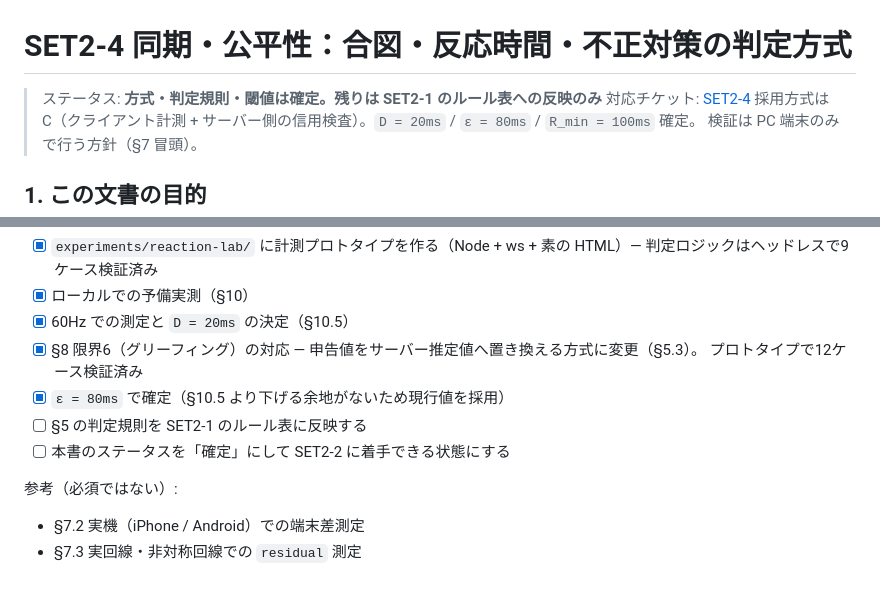
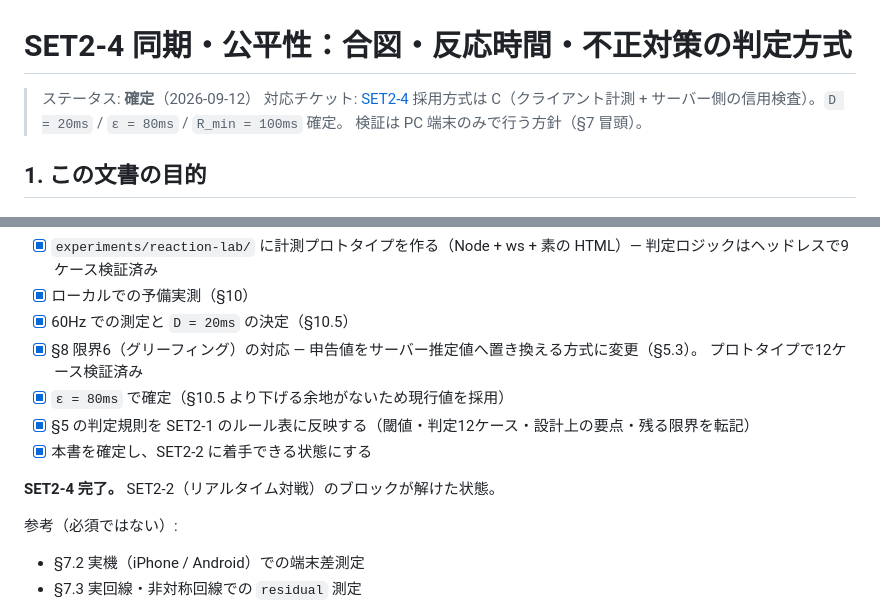
Before and after one commit to ytasak/setsuna-no-puyuri, a Markdown page: docs/set2-4-sync-fairness.md, 2 parts joined by grey strips. GitHub-like rendering; blank space fills up the shorter version.

Commit message:
SET2-4を確定。判定規則をSET2-1のルール表に反映
閾値・判定12ケース・設計上の要点・残る限界をSET2-1の説明に転記した。
SET2-2のブロックが解けた状態。

Co-Authored-By: Claude Opus 5 (1M context) <noreply@anthropic.com>

```diff
--- a/docs/set2-4-sync-fairness.md
+++ b/docs/set2-4-sync-fairness.md
@@ -1,6 +1,6 @@
 # SET2-4 同期・公平性：合図・反応時間・不正対策の判定方式
 
-> ステータス: **方式・判定規則・閾値は確定。残りは SET2-1 のルール表への反映のみ**
+> ステータス: **確定**（2026-09-12）
 > 対応チケット: [SET2-4](https://linear.app/setsuna-no-puyuri/issue/SET2-4)
 > 採用方式は C（クライアント計測 + サーバー側の信用検査）。`D = 20ms` / `ε = 80ms` / `R_min = 100ms` 確定。
 > 検証は PC 端末のみで行う方針（§7 冒頭）。
@@ -457,8 +457,10 @@ SET2-6 では「保証できないランキングを公開するか」という
 - [x] §8 限界6（グリーフィング）の対応 — 申告値をサーバー推定値へ置き換える方式に変更（§5.3）。
       プロトタイプで12ケース検証済み
 - [x] `ε = 80ms` で確定（§10.5 より下げる余地がないため現行値を採用）
-- [ ] §5 の判定規則を SET2-1 のルール表に反映する
-- [ ] 本書のステータスを「確定」にして SET2-2 に着手できる状態にする
+- [x] §5 の判定規則を SET2-1 のルール表に反映する（閾値・判定12ケース・設計上の要点・残る限界を転記）
+- [x] 本書を確定し、SET2-2 に着手できる状態にする
+
+**SET2-4 完了。** SET2-2（リアルタイム対戦）のブロックが解けた状態。
 
 参考（必須ではない）:
 
```
